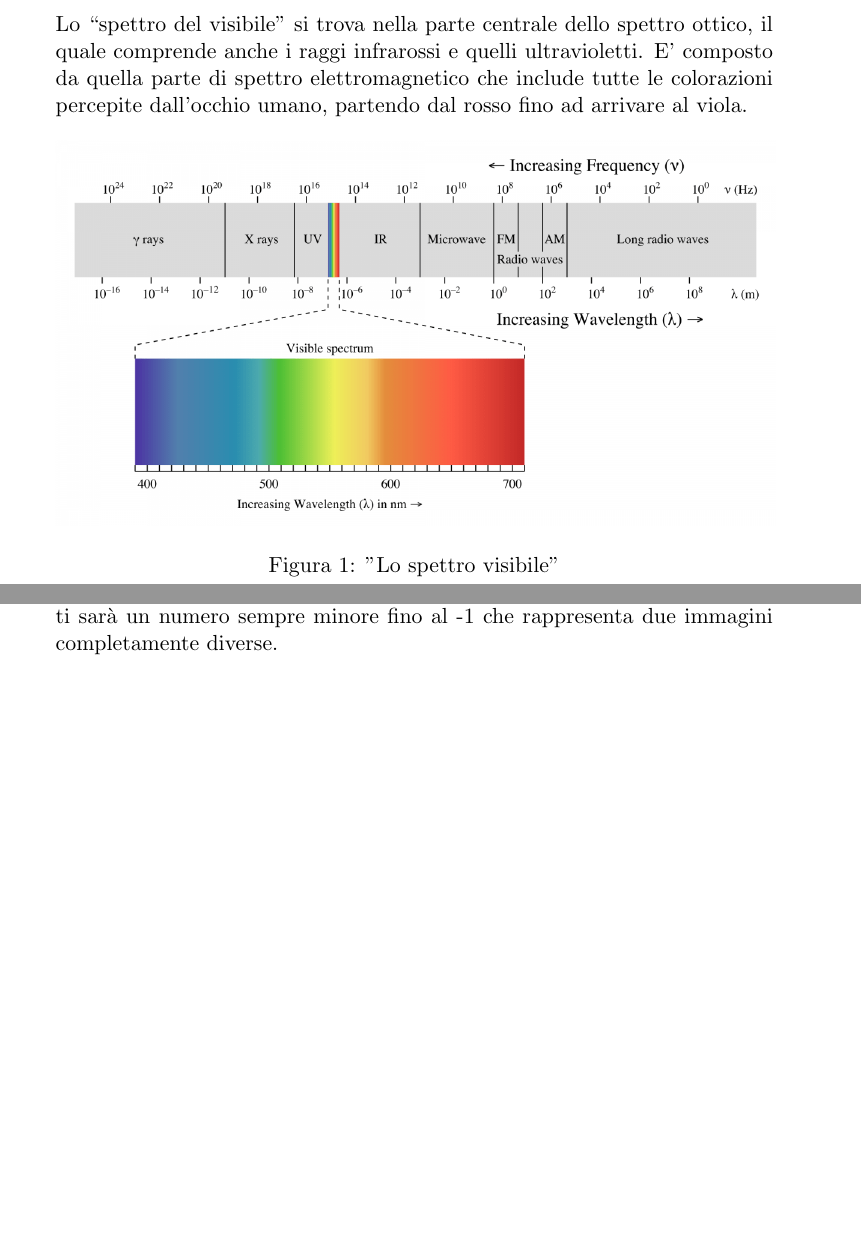
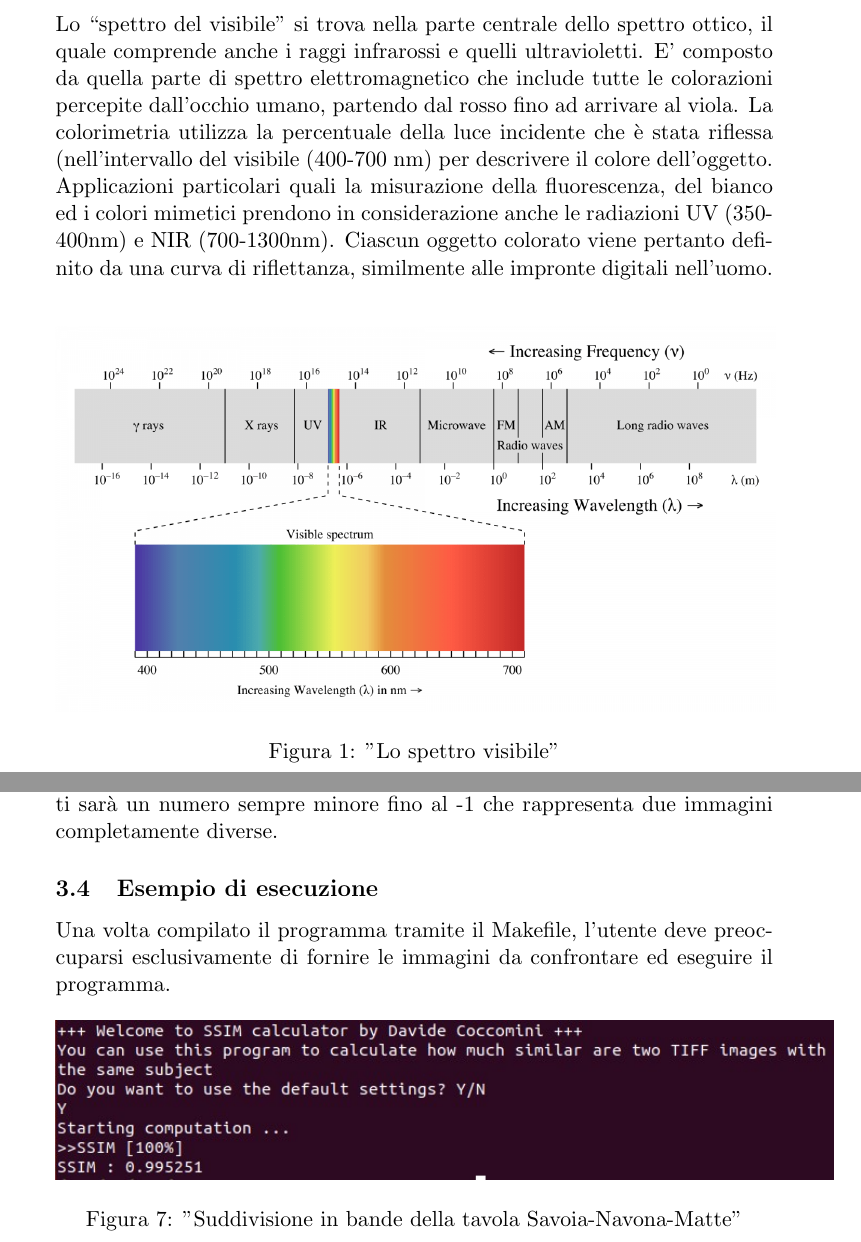
Before and after one commit to davide-coccomini/Internship-Report, a LaTeX document (SSIM.tex): two parts of pages 3 and 16 of 17, joined at a grey line, cut so that both start at the same text, the shorter picture padded with empty space. Compiled offline with pdfLaTeX.

Commit message:
Add images and sections about Savona-Navona-Matte

```diff
--- a/SSIM.tex
+++ b/SSIM.tex
@@ -32,7 +32,7 @@
     \pretitle{%
     \begin{center}
         \LARGE
-        \includegraphics[scale=0.6]{logo}\\[\bigskipamount]
+        \includegraphics[scale=0.4]{logo}\\[\bigskipamount]
     }
     \posttitle{\end{center}}
     %\pagestyle{headings}
@@ -71,6 +71,12 @@
         comprende anche i raggi infrarossi e quelli ultravioletti. E’ composto da quella parte di
         spettro elettromagnetico che include tutte le colorazioni percepite dall’occhio umano,
         partendo dal rosso fino ad arrivare al viola.
+        La colorimetria utilizza la percentuale della luce incidente che è stata riflessa (%R) compresa
+        nell'intervallo del visibile (400-700 nm) per descrivere il colore dell'oggetto. Applicazioni
+        particolari quali la misurazione della fluorescenza, del bianco ed i colori mimetici prendono in
+        considerazione anche le radiazioni UV (350-400nm) e NIR (700-1300nm). Ciascun oggetto
+        colorato viene pertanto definito da una curva di riflettanza, similmente alle impronte digitali
+        nell’uomo.
         \begin{figure}[h]
             \centering
             \includegraphics[scale=0.3]{colorimetria3}
@@ -339,8 +345,14 @@
     Ognuno di questi confronti contribuirà al risultato della funzione che sarà sempre un numero compreso tra -1 ed 1.
     Se le due immagini sono identiche, allora il risultato sarà 1 altrimenti sarà un numero sempre minore fino al -1 che rappresenta due immagini completamente diverse.
 
+    \subsection{Esempio di esecuzione}
+    Una volta compilato il programma tramite il Makefile, l'utente deve preoccuparsi esclusivamente di fornire le immagini da confrontare ed eseguire il programma.
+    \begin{figure}[h]
+        \centering
+        \includegraphics[scale=0.9]{esempio}
+        \caption{"Suddivisione in bande della tavola Savoia-Navona-Matte"}
+    \end{figure}
     \newpage
-
     \section{Conclusioni}
     L'idea di utilizzare 21 bande anziché 31 ha generato un'immagine che, confrontata con l'originale, ha dato un indice SSIM di:
     +-X,XXXX
```
Also changed, not shown: images/esempio.jpg (added), SSIM.tex (2 more changed lines).
